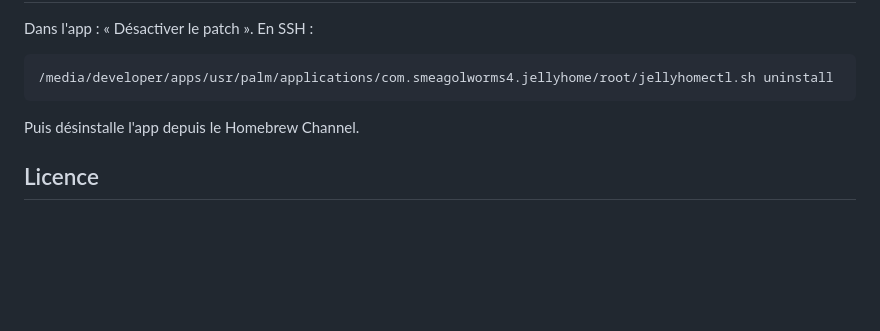
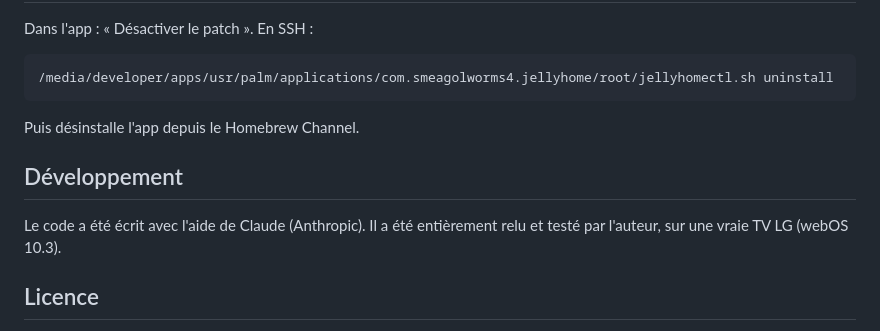
Before and after one commit to Smeagolworms4/lg-jellyfin-homeapp, a Markdown page: README.md, the part around the change. Rendered like a GitHub page; blank space fills up the shorter version.

Commit message:
README : mention de l'utilisation de Claude

```diff
--- a/README.md
+++ b/README.md
@@ -99,6 +99,11 @@ Dans l'app : « Désactiver le patch ». En SSH :
 
 Puis désinstalle l'app depuis le Homebrew Channel.
 
+## Développement
+
+Le code a été écrit avec l'aide de Claude (Anthropic). Il a été entièrement relu et
+testé par l'auteur, sur une vraie TV LG (webOS 10.3).
+
 ## Licence
 
 MIT, voir [LICENSE](LICENSE). Composants tiers : cJSON (`shim/vendor`, MIT),
```
